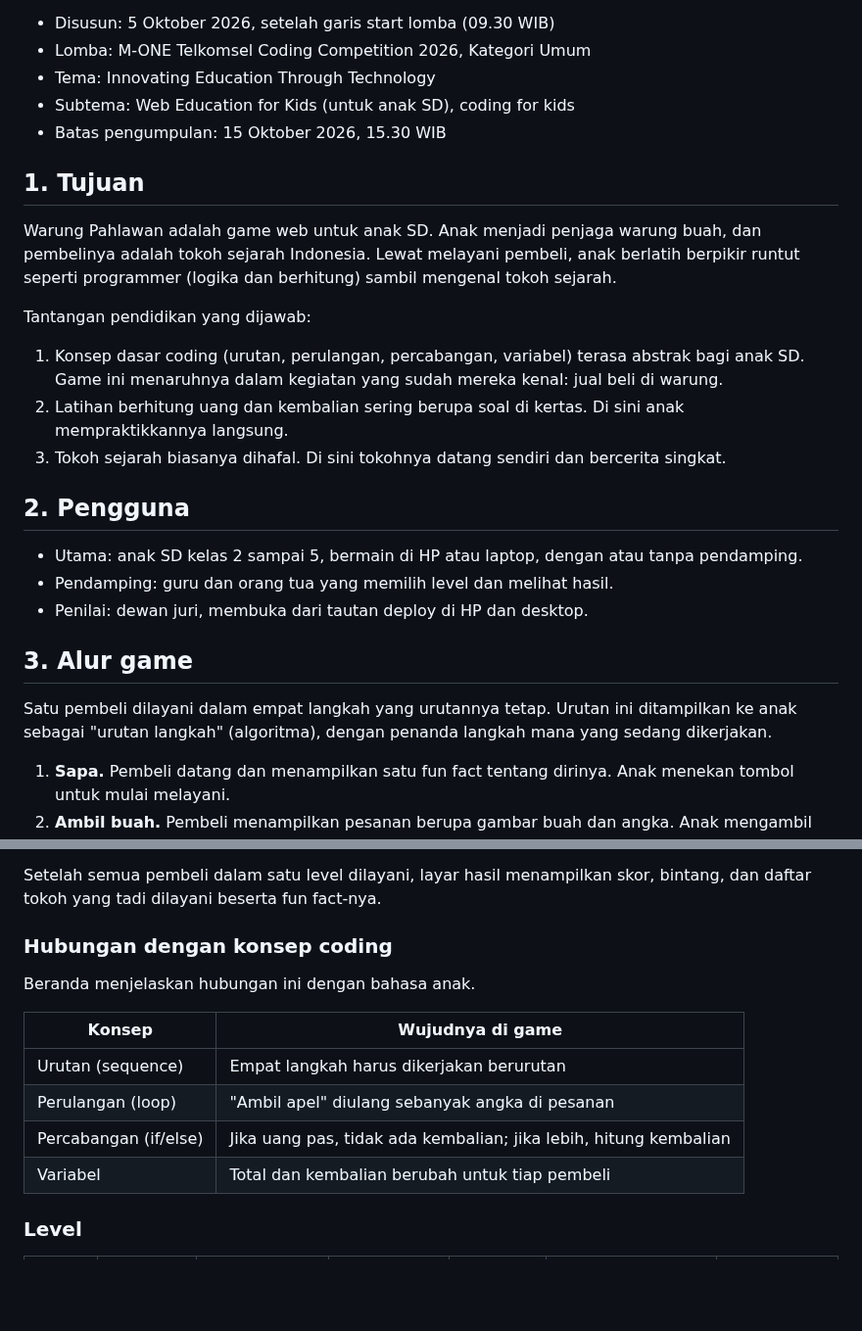
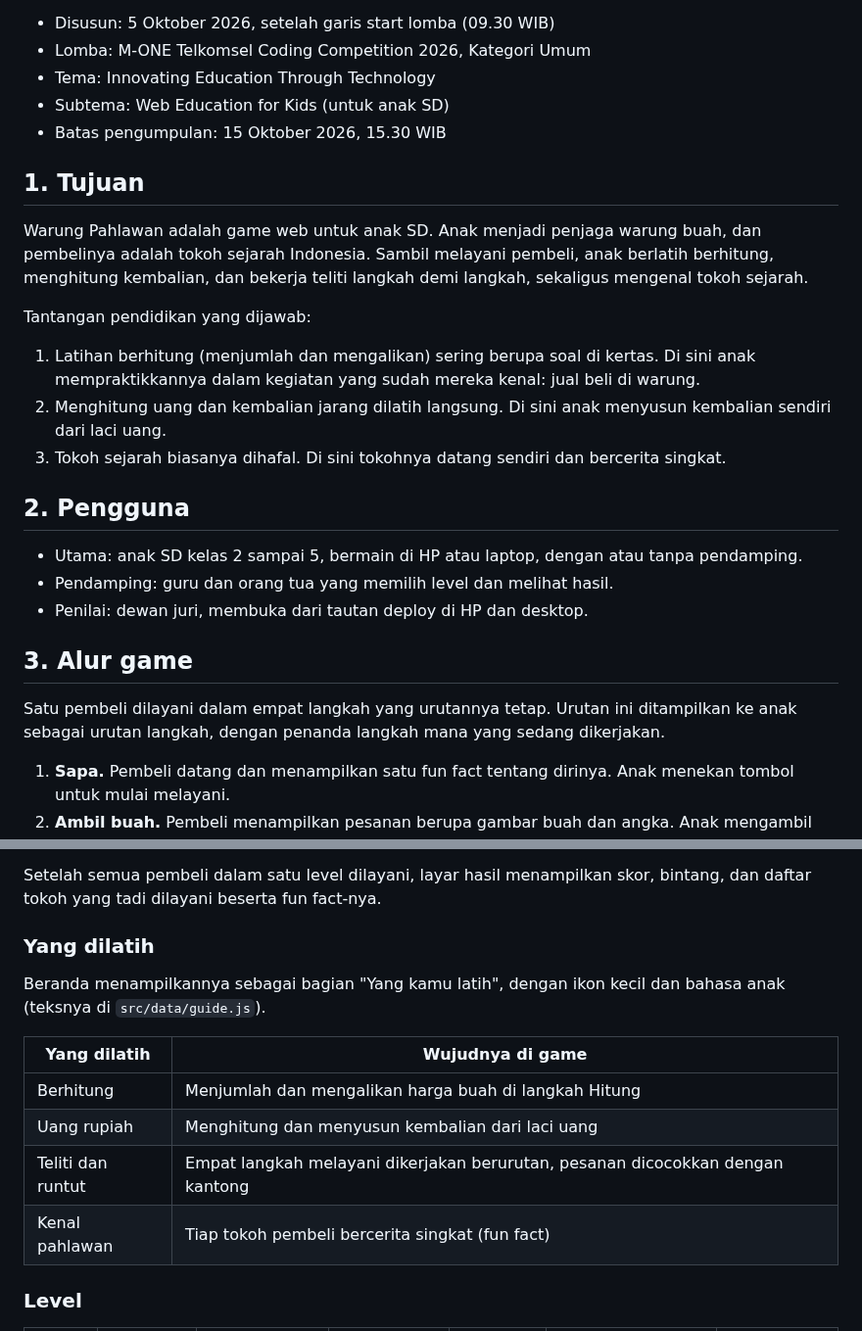
Before and after one commit to frceapp/Warung-Pahlawan, a Markdown page: AGENTS.md, 2 parts joined by grey strips. Shown at 98% size. GitHub-like rendering; blank space fills up the shorter version.

```diff
--- a/AGENTS.md
+++ b/AGENTS.md
@@ -5,17 +5,17 @@ Dokumen ini adalah acuan untuk setiap AI Agent yang mengerjakan proyek ini. Baca
 - Disusun: 5 Oktober 2026, setelah garis start lomba (09.30 WIB)
 - Lomba: M-ONE Telkomsel Coding Competition 2026, Kategori Umum
 - Tema: Innovating Education Through Technology
-- Subtema: Web Education for Kids (untuk anak SD), coding for kids
+- Subtema: Web Education for Kids (untuk anak SD)
 - Batas pengumpulan: 15 Oktober 2026, 15.30 WIB
 
 ## 1. Tujuan
 
-Warung Pahlawan adalah game web untuk anak SD. Anak menjadi penjaga warung buah, dan pembelinya adalah tokoh sejarah Indonesia. Lewat melayani pembeli, anak berlatih berpikir runtut seperti programmer (logika dan berhitung) sambil mengenal tokoh sejarah.
+Warung Pahlawan adalah game web untuk anak SD. Anak menjadi penjaga warung buah, dan pembelinya adalah tokoh sejarah Indonesia. Sambil melayani pembeli, anak berlatih berhitung, menghitung kembalian, dan bekerja teliti langkah demi langkah, sekaligus mengenal tokoh sejarah.
 
 Tantangan pendidikan yang dijawab:
 
-1. Konsep dasar coding (urutan, perulangan, percabangan, variabel) terasa abstrak bagi anak SD. Game ini menaruhnya dalam kegiatan yang sudah mereka kenal: jual beli di warung.
-2. Latihan berhitung uang dan kembalian sering berupa soal di kertas. Di sini anak mempraktikkannya langsung.
+1. Latihan berhitung (menjumlah dan mengalikan) sering berupa soal di kertas. Di sini anak mempraktikkannya dalam kegiatan yang sudah mereka kenal: jual beli di warung.
+2. Menghitung uang dan kembalian jarang dilatih langsung. Di sini anak menyusun kembalian sendiri dari laci uang.
 3. Tokoh sejarah biasanya dihafal. Di sini tokohnya datang sendiri dan bercerita singkat.
 
 ## 2. Pengguna
@@ -26,7 +26,7 @@ Tantangan pendidikan yang dijawab:
 
 ## 3. Alur game
 
-Satu pembeli dilayani dalam empat langkah yang urutannya tetap. Urutan ini ditampilkan ke anak sebagai "urutan langkah" (algoritma), dengan penanda langkah mana yang sedang dikerjakan.
+Satu pembeli dilayani dalam empat langkah yang urutannya tetap. Urutan ini ditampilkan ke anak sebagai urutan langkah, dengan penanda langkah mana yang sedang dikerjakan.
 
 1. **Sapa.** Pembeli datang dan menampilkan satu fun fact tentang dirinya. Anak menekan tombol untuk mulai melayani.
 2. **Ambil buah.** Pembeli menampilkan pesanan berupa gambar buah dan angka. Anak mengambil buah dari keranjang ke kantong belanja, bisa mengeluarkannya lagi, lalu membungkus pesanan. Kalau isi kantong tidak sama dengan pesanan, game memberi tahu buah mana yang kurang atau lebih.
@@ -35,16 +35,16 @@ Satu pembeli dilayani dalam empat langkah yang urutannya tetap. Urutan ini ditam
 
 Setelah semua pembeli dalam satu level dilayani, layar hasil menampilkan skor, bintang, dan daftar tokoh yang tadi dilayani beserta fun fact-nya.
 
-### Hubungan dengan konsep coding
+### Yang dilatih
 
-Beranda menjelaskan hubungan ini dengan bahasa anak.
+Beranda menampilkannya sebagai bagian "Yang kamu latih", dengan ikon kecil dan bahasa anak (teksnya di `src/data/guide.js`).
 
-| Konsep | Wujudnya di game |
+| Yang dilatih | Wujudnya di game |
 | --- | --- |
-| Urutan (sequence) | Empat langkah harus dikerjakan berurutan |
-| Perulangan (loop) | "Ambil apel" diulang sebanyak angka di pesanan |
-| Percabangan (if/else) | Jika uang pas, tidak ada kembalian; jika lebih, hitung kembalian |
-| Variabel | Total dan kembalian berubah untuk tiap pembeli |
+| Berhitung | Menjumlah dan mengalikan harga buah di langkah Hitung |
+| Uang rupiah | Menghitung dan menyusun kembalian dari laci uang |
+| Teliti dan runtut | Empat langkah melayani dikerjakan berurutan, pesanan dicocokkan dengan kantong |
+| Kenal pahlawan | Tiap tokoh pembeli bercerita singkat (fun fact) |
 
 ### Level
 
```
Also changed, not shown: README.md (+2 -2 lines), .github/readme/beranda.jpg.
